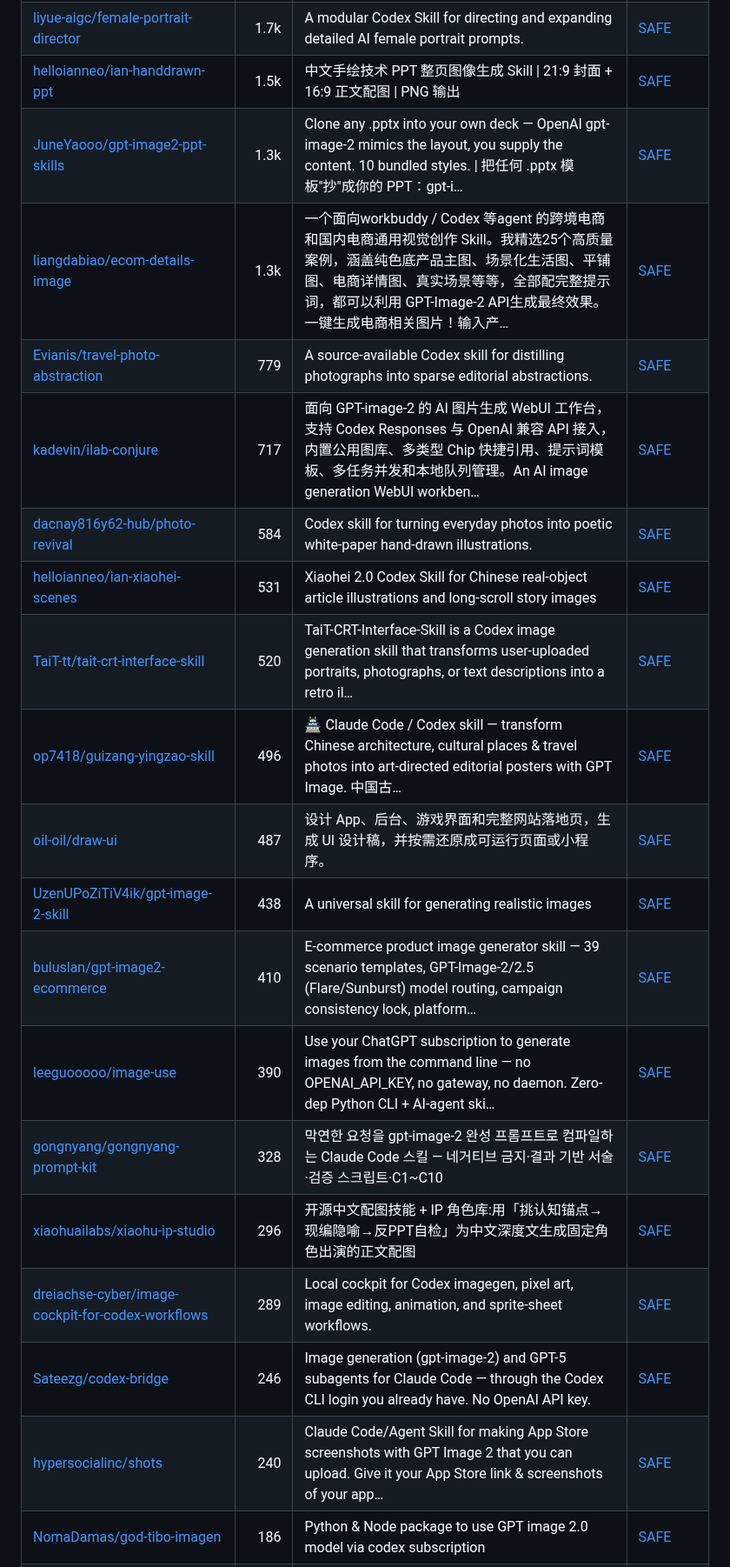
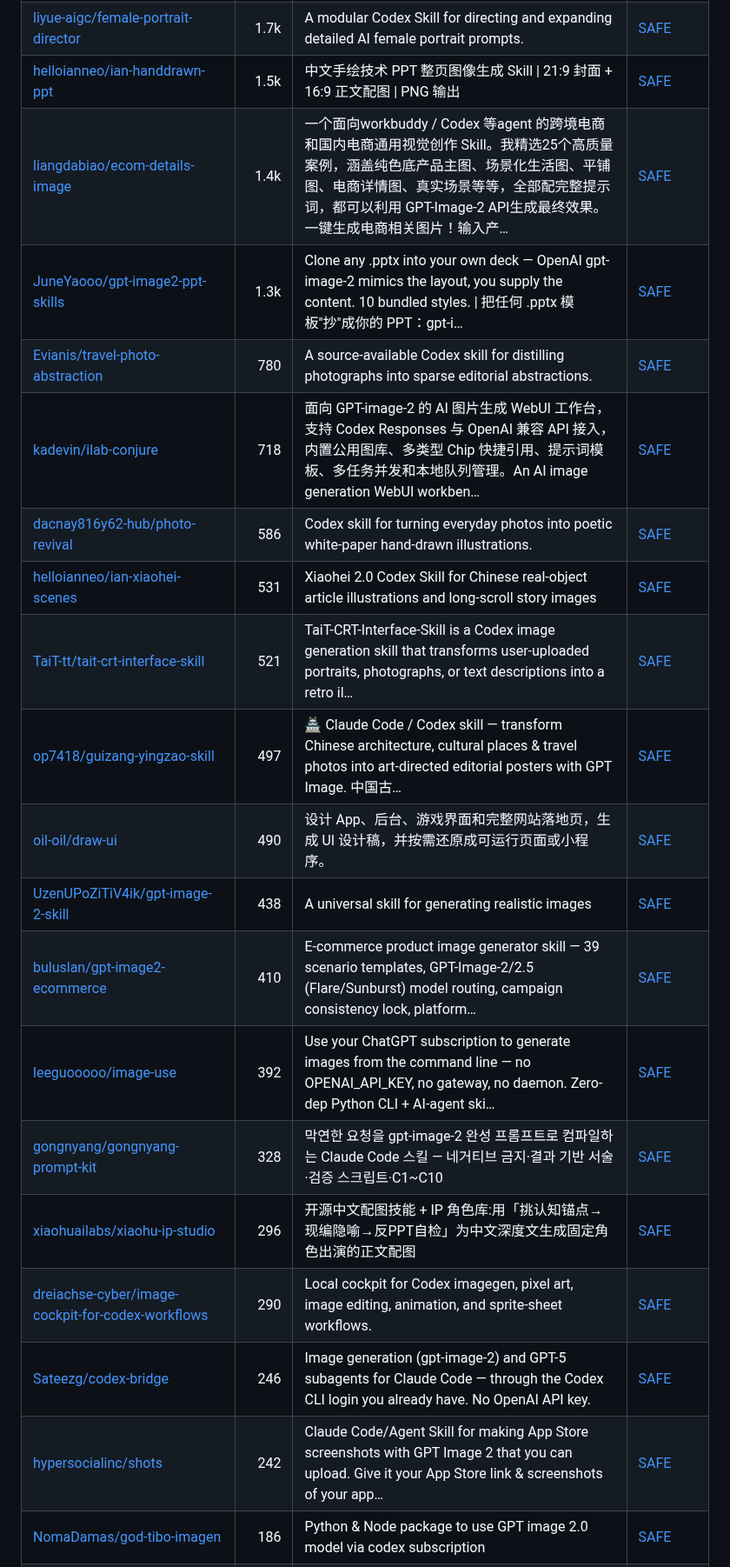
Before and after one commit to zhuyansen/awesome-ai-image-skills, a Markdown page: README.md, the part around one of its changes. Shown at 87% size. Drawn GitHub-style.

```diff
--- a/README.md
+++ b/README.md
@@ -144,23 +146,23 @@ The questions are answered by a decision model reading each README, not by hand.
 | [wuyoscar/GPT-Image2-Skill](https://github.com/wuyoscar/GPT-Image2-Skill) | 5.7k | GPT Image 2/2.5 prompt gallery, image prompt library, agentic skill, and CLI for OpenAI image generation/editing | [SAFE](https://agentskillshub.top/skill/wuyoscar/GPT-Image2-Skill/?utm_source=github&utm_medium=awesome-list) |
 | [liyue-aigc/female-portrait-director](https://github.com/liyue-aigc/female-portrait-director) | 1.7k | A modular Codex Skill for directing and expanding detailed AI female portrait prompts. | [SAFE](https://agentskillshub.top/skill/liyue-aigc/female-portrait-director/?utm_source=github&utm_medium=awesome-list) |
 | [helloianneo/ian-handdrawn-ppt](https://github.com/helloianneo/ian-handdrawn-ppt) | 1.5k | 中文手绘技术 PPT 整页图像生成 Skill \| 21:9 封面 + 16:9 正文配图 \| PNG 输出 | [SAFE](https://agentskillshub.top/skill/helloianneo/ian-handdrawn-ppt/?utm_source=github&utm_medium=awesome-list) |
+| [liangdabiao/ecom-details-image](https://github.com/liangdabiao/ecom-details-image) | 1.4k | 一个面向workbuddy / Codex 等agent 的跨境电商和国内电商通用视觉创作 Skill。我精选25个高质量案例，涵盖纯色底产品主图、场景化生活图、平铺图、电商详情图、真实场景等等，全部配完整提示词，都可以利用 GPT-Image-2 API生成最终效果。一键生成电商相关图片！输入产… | [SAFE](https://agentskillshub.top/skill/liangdabiao/ecom-details-image/?utm_source=github&utm_medium=awesome-list) |
 | [JuneYaooo/gpt-image2-ppt-skills](https://github.com/JuneYaooo/gpt-image2-ppt-skills) | 1.3k | Clone any .pptx into your own deck — OpenAI gpt-image-2 mimics the layout, you supply the content. 10 bundled styles. \| 把任何 .pptx 模板"抄"成你的 PPT：gpt-i… | [SAFE](https://agentskillshub.top/skill/JuneYaooo/gpt-image2-ppt-skills/?utm_source=github&utm_medium=awesome-list) |
-| [liangdabiao/ecom-details-image](https://github.com/liangdabiao/ecom-details-image) | 1.3k | 一个面向workbuddy / Codex 等agent 的跨境电商和国内电商通用视觉创作 Skill。我精选25个高质量案例，涵盖纯色底产品主图、场景化生活图、平铺图、电商详情图、真实场景等等，全部配完整提示词，都可以利用 GPT-Image-2 API生成最终效果。一键生成电商相关图片！输入产… | [SAFE](https://agentskillshub.top/skill/liangdabiao/ecom-details-image/?utm_source=github&utm_medium=awesome-list) |
-| [Evianis/travel-photo-abstraction](https://github.com/Evianis/travel-photo-abstraction) | 779 | A source-available Codex skill for distilling photographs into sparse editorial abstractions. | [SAFE](https://agentskillshub.top/skill/Evianis/travel-photo-abstraction/?utm_source=github&utm_medium=awesome-list) |
-| [kadevin/ilab-conjure](https://github.com/kadevin/ilab-conjure) | 717 | 面向 GPT-image-2 的 AI 图片生成 WebUI 工作台，支持 Codex Responses 与 OpenAI 兼容 API 接入，内置公用图库、多类型 Chip 快捷引用、提示词模板、多任务并发和本地队列管理。An AI image generation WebUI workben… | [SAFE](https://agentskillshub.top/skill/kadevin/ilab-conjure/?utm_source=github&utm_medium=awesome-list) |
-| [dacnay816y62-hub/photo-revival](https://github.com/dacnay816y62-hub/photo-revival) | 584 | Codex skill for turning everyday photos into poetic white-paper hand-drawn illustrations. | [SAFE](https://agentskillshub.top/skill/dacnay816y62-hub/photo-revival/?utm_source=github&utm_medium=awesome-list) |
+| [Evianis/travel-photo-abstraction](https://github.com/Evianis/travel-photo-abstraction) | 780 | A source-available Codex skill for distilling photographs into sparse editorial abstractions. | [SAFE](https://agentskillshub.top/skill/Evianis/travel-photo-abstraction/?utm_source=github&utm_medium=awesome-list) |
+| [kadevin/ilab-conjure](https://github.com/kadevin/ilab-conjure) | 718 | 面向 GPT-image-2 的 AI 图片生成 WebUI 工作台，支持 Codex Responses 与 OpenAI 兼容 API 接入，内置公用图库、多类型 Chip 快捷引用、提示词模板、多任务并发和本地队列管理。An AI image generation WebUI workben… | [SAFE](https://agentskillshub.top/skill/kadevin/ilab-conjure/?utm_source=github&utm_medium=awesome-list) |
+| [dacnay816y62-hub/photo-revival](https://github.com/dacnay816y62-hub/photo-revival) | 586 | Codex skill for turning everyday photos into poetic white-paper hand-drawn illustrations. | [SAFE](https://agentskillshub.top/skill/dacnay816y62-hub/photo-revival/?utm_source=github&utm_medium=awesome-list) |
 | [helloianneo/ian-xiaohei-scenes](https://github.com/helloianneo/ian-xiaohei-scenes) | 531 | Xiaohei 2.0 Codex Skill for Chinese real-object article illustrations and long-scroll story images | [SAFE](https://agentskillshub.top/skill/helloianneo/ian-xiaohei-scenes/?utm_source=github&utm_medium=awesome-list) |
-| [TaiT-tt/tait-crt-interface-skill](https://github.com/TaiT-tt/tait-crt-interface-skill) | 520 | TaiT-CRT-Interface-Skill is a Codex image generation skill that transforms user-uploaded portraits, photographs, or text descriptions into a retro il… | [SAFE](https://agentskillshub.top/skill/TaiT-tt/tait-crt-interface-skill/?utm_source=github&utm_medium=awesome-list) |
-| [op7418/guizang-yingzao-skill](https://github.com/op7418/guizang-yingzao-skill) | 496 | 🏯 Claude Code / Codex skill — transform Chinese architecture, cultural places & travel photos into art-directed editorial posters with GPT Image. 中国古… | [SAFE](https://agentskillshub.top/skill/op7418/guizang-yingzao-skill/?utm_source=github&utm_medium=awesome-list) |
-| [oil-oil/draw-ui](https://github.com/oil-oil/draw-ui) | 487 | 设计 App、后台、游戏界面和完整网站落地页，生成 UI 设计稿，并按需还原成可运行页面或小程序。 | [SAFE](https://agentskillshub.top/skill/oil-oil/draw-ui/?utm_source=github&utm_medium=awesome-list) |
+| [TaiT-tt/tait-crt-interface-skill](https://github.com/TaiT-tt/tait-crt-interface-skill) | 521 | TaiT-CRT-Interface-Skill is a Codex image generation skill that transforms user-uploaded portraits, photographs, or text descriptions into a retro il… | [SAFE](https://agentskillshub.top/skill/TaiT-tt/tait-crt-interface-skill/?utm_source=github&utm_medium=awesome-list) |
+| [op7418/guizang-yingzao-skill](https://github.com/op7418/guizang-yingzao-skill) | 497 | 🏯 Claude Code / Codex skill — transform Chinese architecture, cultural places & travel photos into art-directed editorial posters with GPT Image. 中国古… | [SAFE](https://agentskillshub.top/skill/op7418/guizang-yingzao-skill/?utm_source=github&utm_medium=awesome-list) |
+| [oil-oil/draw-ui](https://github.com/oil-oil/draw-ui) | 490 | 设计 App、后台、游戏界面和完整网站落地页，生成 UI 设计稿，并按需还原成可运行页面或小程序。 | [SAFE](https://agentskillshub.top/skill/oil-oil/draw-ui/?utm_source=github&utm_medium=awesome-list) |
 | [UzenUPoZiTiV4ik/gpt-image-2-skill](https://github.com/UzenUPoZiTiV4ik/gpt-image-2-skill) | 438 | A universal skill for generating realistic images | [SAFE](https://agentskillshub.top/skill/UzenUPoZiTiV4ik/gpt-image-2-skill/?utm_source=github&utm_medium=awesome-list) |
 | [buluslan/gpt-image2-ecommerce](https://github.com/buluslan/gpt-image2-ecommerce) | 410 | E-commerce product image generator skill — 39 scenario templates, GPT-Image-2/2.5 (Flare/Sunburst) model routing, campaign consistency lock, platform… | [SAFE](https://agentskillshub.top/skill/buluslan/gpt-image2-ecommerce/?utm_source=github&utm_medium=awesome-list) |
-| [leeguooooo/image-use](https://github.com/leeguooooo/image-use) | 390 | Use your ChatGPT subscription to generate images from the command line — no OPENAI_API_KEY, no gateway, no daemon. Zero-dep Python CLI + AI-agent ski… | [SAFE](https://agentskillshub.top/skill/leeguooooo/image-use/?utm_source=github&utm_medium=awesome-list) |
+| [leeguooooo/image-use](https://github.com/leeguooooo/image-use) | 392 | Use your ChatGPT subscription to generate images from the command line — no OPENAI_API_KEY, no gateway, no daemon. Zero-dep Python CLI + AI-agent ski… | [SAFE](https://agentskillshub.top/skill/leeguooooo/image-use/?utm_source=github&utm_medium=awesome-list) |
 | [gongnyang/gongnyang-prompt-kit](https://github.com/gongnyang/gongnyang-prompt-kit) | 328 | 막연한 요청을 gpt-image-2 완성 프롬프트로 컴파일하는 Claude Code 스킬 — 네거티브 금지·결과 기반 서술·검증 스크립트·C1~C10 | [SAFE](https://agentskillshub.top/skill/gongnyang/gongnyang-prompt-kit/?utm_source=github&utm_medium=awesome-list) |
 | [xiaohuailabs/xiaohu-ip-studio](https://github.com/xiaohuailabs/xiaohu-ip-studio) | 296 | 开源中文配图技能 + IP 角色库:用「挑认知锚点→现编隐喻→反PPT自检」为中文深度文生成固定角色出演的正文配图 | [SAFE](https://agentskillshub.top/skill/xiaohuailabs/xiaohu-ip-studio/?utm_source=github&utm_medium=awesome-list) |
-| [dreiachse-cyber/image-cockpit-for-codex-workflows](https://github.com/dreiachse-cyber/image-cockpit-for-codex-workflows) | 289 | Local cockpit for Codex imagegen, pixel art, image editing, animation, and sprite-sheet workflows. | [SAFE](https://agentskillshub.top/skill/dreiachse-cyber/image-cockpit-for-codex-workflows/?utm_source=github&utm_medium=awesome-list) |
+| [dreiachse-cyber/image-cockpit-for-codex-workflows](https://github.com/dreiachse-cyber/image-cockpit-for-codex-workflows) | 290 | Local cockpit for Codex imagegen, pixel art, image editing, animation, and sprite-sheet workflows. | [SAFE](https://agentskillshub.top/skill/dreiachse-cyber/image-cockpit-for-codex-workflows/?utm_source=github&utm_medium=awesome-list) |
 | [Sateezg/codex-bridge](https://github.com/Sateezg/codex-bridge) | 246 | Image generation (gpt-image-2) and GPT-5 subagents for Claude Code — through the Codex CLI login you already have. No OpenAI API key. | [SAFE](https://agentskillshub.top/skill/Sateezg/codex-bridge/?utm_source=github&utm_medium=awesome-list) |
-| [hypersocialinc/shots](https://github.com/hypersocialinc/shots) | 240 | Claude Code/Agent Skill for making App Store screenshots with GPT Image 2 that you can upload. Give it your App Store link & screenshots of your app… | [SAFE](https://agentskillshub.top/skill/hypersocialinc/shots/?utm_source=github&utm_medium=awesome-list) |
+| [hypersocialinc/shots](https://github.com/hypersocialinc/shots) | 242 | Claude Code/Agent Skill for making App Store screenshots with GPT Image 2 that you can upload. Give it your App Store link & screenshots of your app… | [SAFE](https://agentskillshub.top/skill/hypersocialinc/shots/?utm_source=github&utm_medium=awesome-list) |
 | [NomaDamas/god-tibo-imagen](https://github.com/NomaDamas/god-tibo-imagen) | 186 | Python & Node package to use GPT image 2.0 model via codex subscription | [SAFE](https://agentskillshub.top/skill/NomaDamas/god-tibo-imagen/?utm_source=github&utm_medium=awesome-list) |
 | [Cuimao777/eterna-image2image-skill](https://github.com/Cuimao777/eterna-image2image-skill) | 185 | Experimental bilingual Codex skill for ETERNA-inspired image2image cinematic color and composition. | [SAFE](https://agentskillshub.top/skill/Cuimao777/eterna-image2image-skill/?utm_source=github&utm_medium=awesome-list) |
 | [chujianyun/awesome-gpt-image2-ppt-skills](https://github.com/chujianyun/awesome-gpt-image2-ppt-skills) | 179 |  | [SAFE](https://agentskillshub.top/skill/chujianyun/awesome-gpt-image2-ppt-skills/?utm_source=github&utm_medium=awesome-list) |
```
Also changed, not shown: other parts of README.md (+39 -35 lines), README.zh-CN.md (+49 -45 lines), assets/previews/NOTICE.md (+1 -0 lines), assets/previews/ShalomObongo__codex-imagegen-mcp.jpg (added), 2 other files.
